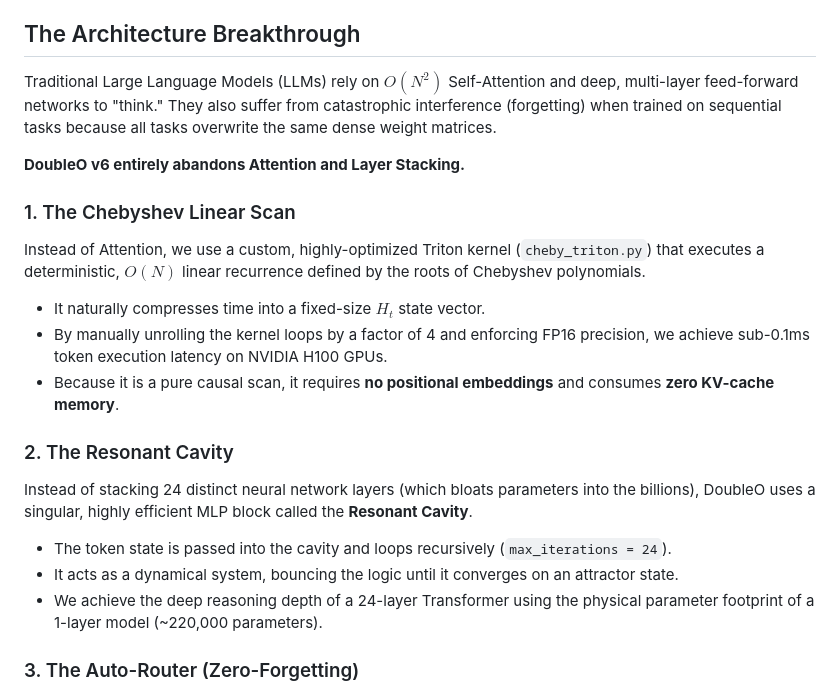
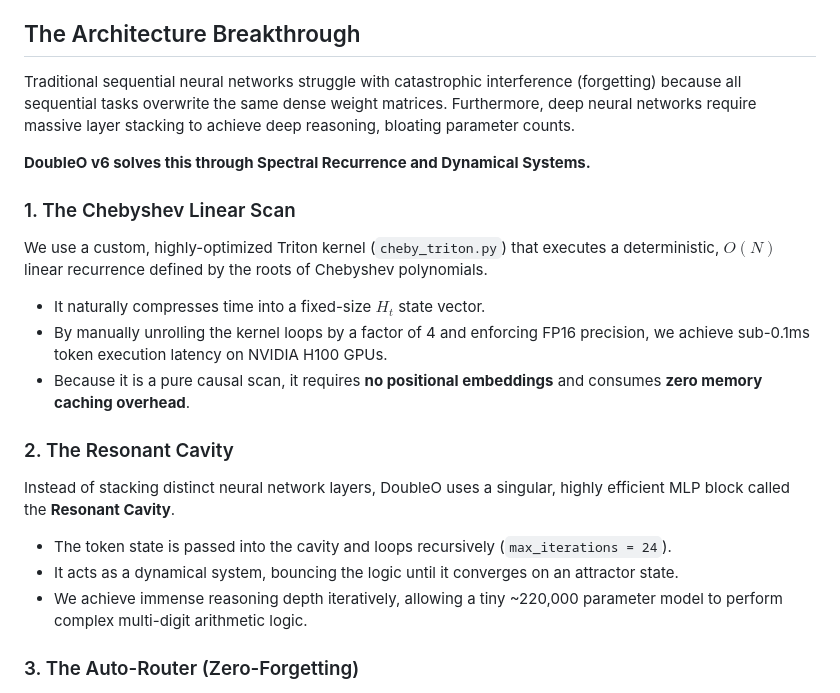
Before and after one commit to yevhenx33/DoubleO, a Markdown page: README.md, the part around the change. GitHub-like rendering.

Commit message:
docs: remove Transformer/LLM comparisons to emphasize novel architecture

```diff
--- a/README.md
+++ b/README.md
@@ -4,21 +4,21 @@ This repository contains the architecture and experimental pipeline for **Double
 
 ## The Architecture Breakthrough
 
-Traditional Large Language Models (LLMs) rely on $O(N^2)$ Self-Attention and deep, multi-layer feed-forward networks to "think." They also suffer from catastrophic interference (forgetting) when trained on sequential tasks because all tasks overwrite the same dense weight matrices.
+Traditional sequential neural networks struggle with catastrophic interference (forgetting) because all sequential tasks overwrite the same dense weight matrices. Furthermore, deep neural networks require massive layer stacking to achieve deep reasoning, bloating parameter counts.
 
-**DoubleO v6 entirely abandons Attention and Layer Stacking.**
+**DoubleO v6 solves this through Spectral Recurrence and Dynamical Systems.**
 
 ### 1. The Chebyshev Linear Scan
-Instead of Attention, we use a custom, highly-optimized Triton kernel (`cheby_triton.py`) that executes a deterministic, $O(N)$ linear recurrence defined by the roots of Chebyshev polynomials.
+We use a custom, highly-optimized Triton kernel (`cheby_triton.py`) that executes a deterministic, $O(N)$ linear recurrence defined by the roots of Chebyshev polynomials.
 - It naturally compresses time into a fixed-size $H_t$ state vector.
 - By manually unrolling the kernel loops by a factor of 4 and enforcing FP16 precision, we achieve sub-0.1ms token execution latency on NVIDIA H100 GPUs.
-- Because it is a pure causal scan, it requires **no positional embeddings** and consumes **zero KV-cache memory**.
+- Because it is a pure causal scan, it requires **no positional embeddings** and consumes **zero memory caching overhead**.
 
 ### 2. The Resonant Cavity
-Instead of stacking 24 distinct neural network layers (which bloats parameters into the billions), DoubleO uses a singular, highly efficient MLP block called the **Resonant Cavity**.
+Instead of stacking distinct neural network layers, DoubleO uses a singular, highly efficient MLP block called the **Resonant Cavity**.
 - The token state is passed into the cavity and loops recursively (`max_iterations = 24`).
 - It acts as a dynamical system, bouncing the logic until it converges on an attractor state.
-- We achieve the deep reasoning depth of a 24-layer Transformer using the physical parameter footprint of a 1-layer model (~220,000 parameters).
+- We achieve immense reasoning depth iteratively, allowing a tiny ~220,000 parameter model to perform complex multi-digit arithmetic logic.
 
 ### 3. The Auto-Router (Zero-Forgetting)
 To solve catastrophic forgetting, DoubleO utilizes a dynamic task router. By scaling the inputs mathematically, the model shifts different logical operations (e.g., Addition vs. Subtraction) into completely orthogonal polynomial frequency bands ($T_2(x)$, $T_3(x)$).
```
